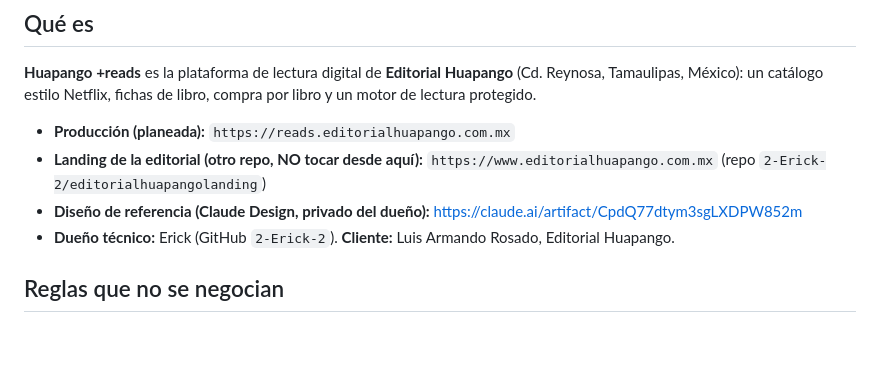
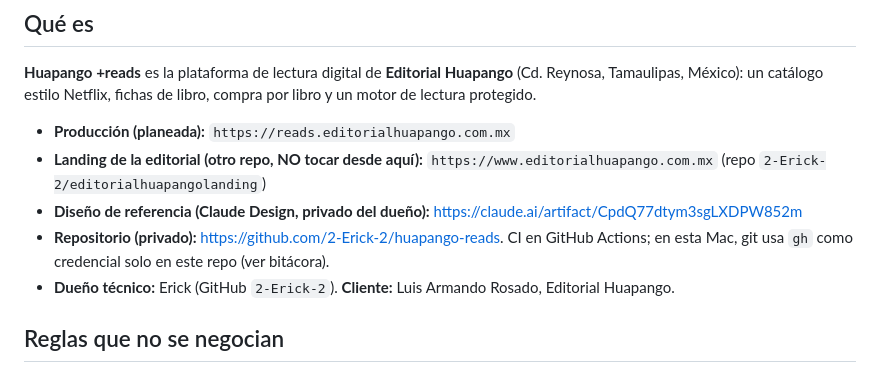
Before and after one commit to 2-Erick-2/huapango-reads, a Markdown page: AGENTS.md, the part around the change. GitHub-like rendering; blank space fills up the shorter version.

```diff
--- a/AGENTS.md
+++ b/AGENTS.md
@@ -10,6 +10,7 @@
 - **Producción (planeada):** `https://reads.editorialhuapango.com.mx`
 - **Landing de la editorial (otro repo, NO tocar desde aquí):** `https://www.editorialhuapango.com.mx` (repo `2-Erick-2/editorialhuapangolanding`)
 - **Diseño de referencia (Claude Design, privado del dueño):** https://claude.ai/artifact/CpdQ77dtym3sgLXDPW852m
+- **Repositorio (privado):** https://github.com/2-Erick-2/huapango-reads. CI en GitHub Actions; en esta Mac, git usa `gh` como credencial solo en este repo (ver bitácora).
 - **Dueño técnico:** Erick (GitHub `2-Erick-2`). **Cliente:** Luis Armando Rosado, Editorial Huapango.
 
 ## Reglas que no se negocian
```
Also changed, not shown: docs/BITACORA.md (+9 -1 lines).
